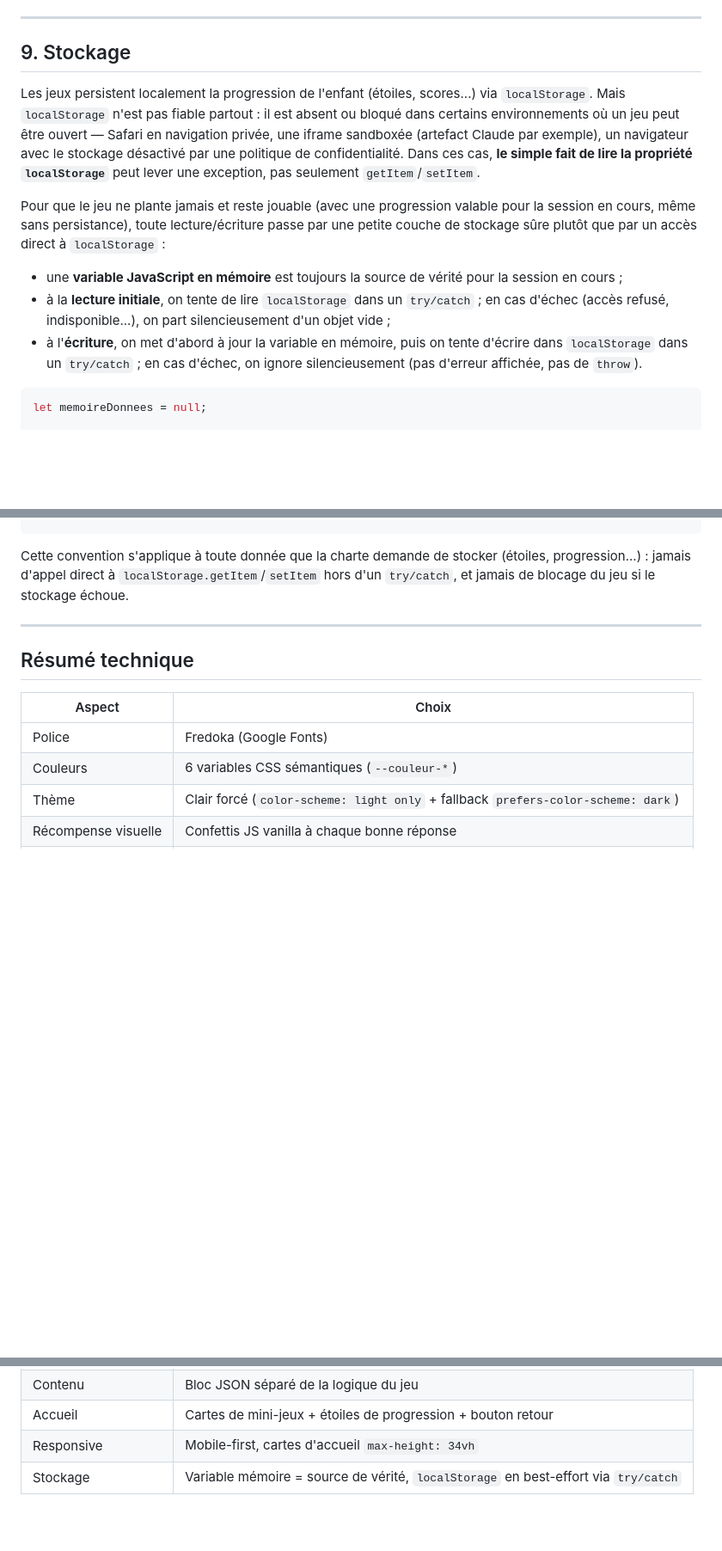
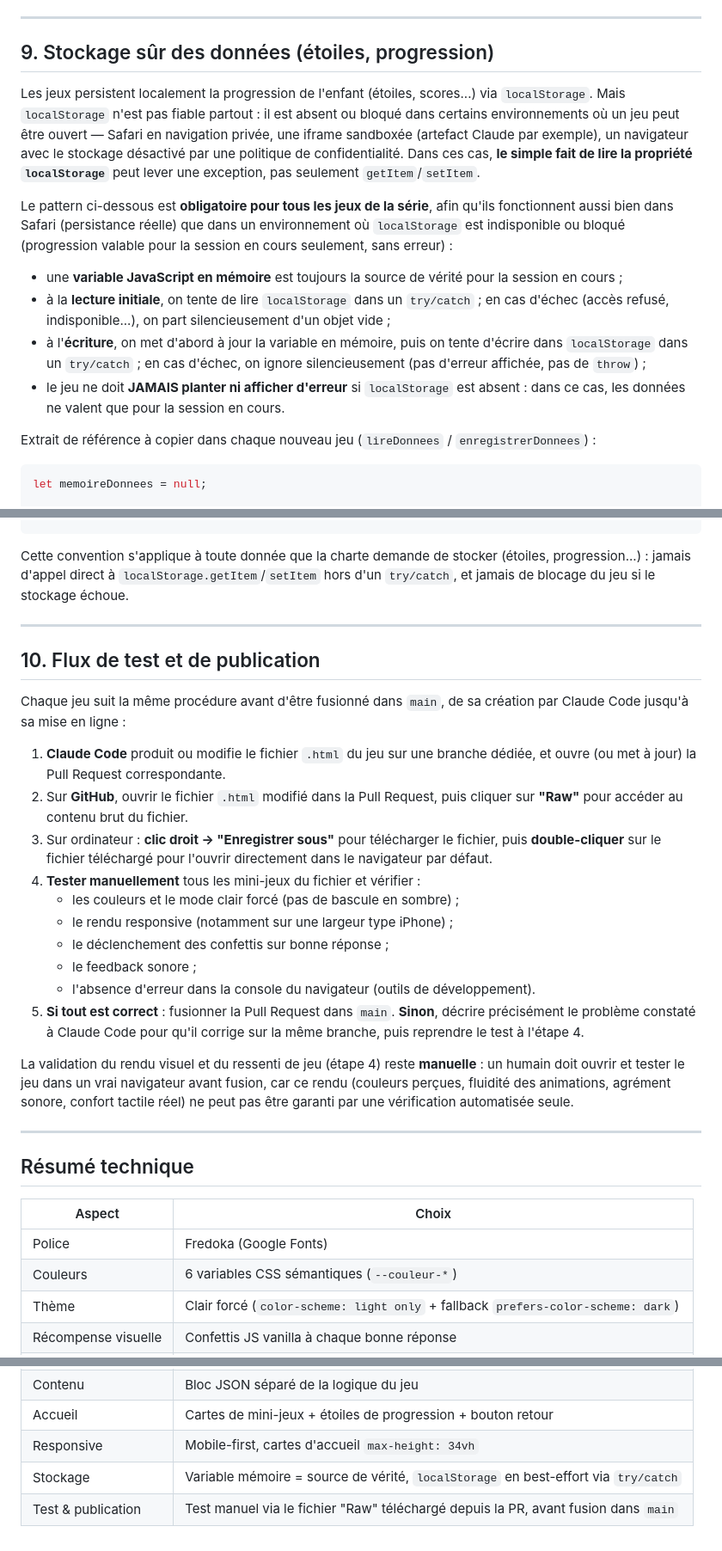
Before and after one commit to cyrillesa-creator/mayeutik, a Markdown page: CHARTE.md, 3 parts joined by grey strips. Shown at 86% size. GitHub-like rendering; blank space fills up the shorter version.

Commit message:
Documente le stockage sûr et le flux de test/publication dans CHARTE.md
- Renomme et complète la section 9 (Stockage) en "Stockage sûr des
  données (étoiles, progression)" : précise explicitement que le jeu
  ne doit jamais planter ni afficher d'erreur si localStorage est
  absent, et présente l'extrait de référence lireDonnees/
  enregistrerDonnees à copier dans chaque nouveau jeu.
- Ajoute la section 10 "Flux de test et de publication" : procédure
  standard (branche → PR → "Raw" → enregistrer et ouvrir en local →
  test manuel de tous les mini-jeux → fusion ou retour à Claude Code
  pour correction). Précise que la validation du rendu visuel reste
  manuelle, car elle ne peut pas être garantie par une vérification
  automatisée seule.
- Met à jour le tableau récapitulatif en conséquence.

Aucun jeu ni autre fichier n'est modifié.

````diff
--- a/CHARTE.md
+++ b/CHARTE.md
@@ -176,15 +176,18 @@ La cible principale d'usage est un iPhone en main (élève ou enseignant), en pl
 
 ---
 
-## 9. Stockage
+## 9. Stockage sûr des données (étoiles, progression)
 
 Les jeux persistent localement la progression de l'enfant (étoiles, scores...) via `localStorage`. Mais `localStorage` n'est pas fiable partout : il est absent ou bloqué dans certains environnements où un jeu peut être ouvert — Safari en navigation privée, une iframe sandboxée (artefact Claude par exemple), un navigateur avec le stockage désactivé par une politique de confidentialité. Dans ces cas, **le simple fait de lire la propriété `localStorage`** peut lever une exception, pas seulement `getItem`/`setItem`.
 
-Pour que le jeu ne plante jamais et reste jouable (avec une progression valable pour la session en cours, même sans persistance), toute lecture/écriture passe par une petite couche de stockage sûre plutôt que par un accès direct à `localStorage` :
+Le pattern ci-dessous est **obligatoire pour tous les jeux de la série**, afin qu'ils fonctionnent aussi bien dans Safari (persistance réelle) que dans un environnement où `localStorage` est indisponible ou bloqué (progression valable pour la session en cours seulement, sans erreur) :
 
 - une **variable JavaScript en mémoire** est toujours la source de vérité pour la session en cours ;
 - à la **lecture initiale**, on tente de lire `localStorage` dans un `try/catch` ; en cas d'échec (accès refusé, indisponible...), on part silencieusement d'un objet vide ;
-- à l'**écriture**, on met d'abord à jour la variable en mémoire, puis on tente d'écrire dans `localStorage` dans un `try/catch` ; en cas d'échec, on ignore silencieusement (pas d'erreur affichée, pas de `throw`).
+- à l'**écriture**, on met d'abord à jour la variable en mémoire, puis on tente d'écrire dans `localStorage` dans un `try/catch` ; en cas d'échec, on ignore silencieusement (pas d'erreur affichée, pas de `throw`) ;
+- le jeu ne doit **JAMAIS planter ni afficher d'erreur** si `localStorage` est absent : dans ce cas, les données ne valent que pour la session en cours.
+
+Extrait de référence à copier dans chaque nouveau jeu (`lireDonnees` / `enregistrerDonnees`) :
 
 ```js
 let memoireDonnees = null;
@@ -218,6 +221,25 @@ Cette convention s'applique à toute donnée que la charte demande de stocker (
 
 ---
 
+## 10. Flux de test et de publication
+
+Chaque jeu suit la même procédure avant d'être fusionné dans `main`, de sa création par Claude Code jusqu'à sa mise en ligne :
+
+1. **Claude Code** produit ou modifie le fichier `.html` du jeu sur une branche dédiée, et ouvre (ou met à jour) la Pull Request correspondante.
+2. Sur **GitHub**, ouvrir le fichier `.html` modifié dans la Pull Request, puis cliquer sur **"Raw"** pour accéder au contenu brut du fichier.
+3. Sur ordinateur : **clic droit → "Enregistrer sous"** pour télécharger le fichier, puis **double-cliquer** sur le fichier téléchargé pour l'ouvrir directement dans le navigateur par défaut.
+4. **Tester manuellement** tous les mini-jeux du fichier et vérifier :
+   - les couleurs et le mode clair forcé (pas de bascule en sombre) ;
+   - le rendu responsive (notamment sur une largeur type iPhone) ;
+   - le déclenchement des confettis sur bonne réponse ;
+   - le feedback sonore ;
+   - l'absence d'erreur dans la console du navigateur (outils de développement).
+5. **Si tout est correct** : fusionner la Pull Request dans `main`. **Sinon**, décrire précisément le problème constaté à Claude Code pour qu'il corrige sur la même branche, puis reprendre le test à l'étape 4.
+
+La validation du rendu visuel et du ressenti de jeu (étape 4) reste **manuelle** : un humain doit ouvrir et tester le jeu dans un vrai navigateur avant fusion, car ce rendu (couleurs perçues, fluidité des animations, agrément sonore, confort tactile réel) ne peut pas être garanti par une vérification automatisée seule.
+
+---
+
 ## Résumé technique
 
 | Aspect | Choix |
@@ -231,3 +253,4 @@ Cette convention s'applique à toute donnée que la charte demande de stocker (
 | Accueil | Cartes de mini-jeux + étoiles de progression + bouton retour |
 | Responsive | Mobile-first, cartes d'accueil `max-height: 34vh` |
 | Stockage | Variable mémoire = source de vérité, `localStorage` en best-effort via `try/catch` |
+| Test & publication | Test manuel via le fichier "Raw" téléchargé depuis la PR, avant fusion dans `main` |
````
